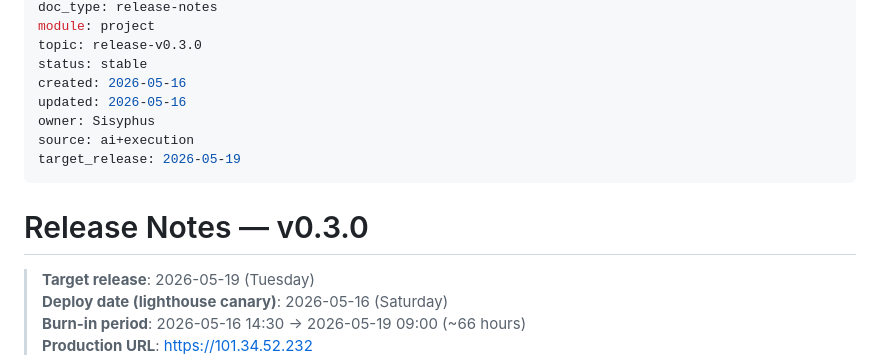
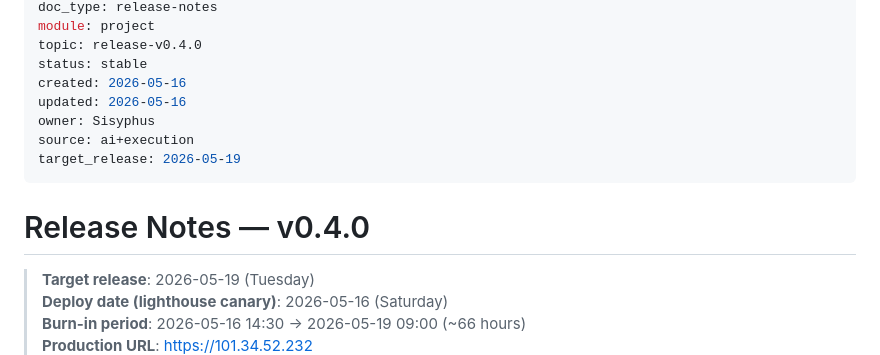
Before and after one commit to zjgulai/Lute_AI_Video, a Markdown page: docs/release/v0.4.0.md, the part around one of its changes. Rendered like a GitHub page.

Commit message:
docs(release): rename v0.3.0 \u2192 v0.4.0 (v0.3.0 tag already used 2026-05-11)
Tag bump to avoid version collision with Sprint 1 hardening release
(commit dated 2026-05-11). Content unchanged.

```diff
--- a/docs/release/v0.3.0.md
+++ b/docs/release/v0.4.0.md
@@ -4,6 +4,6 @@ description: v0.3.0 \u53d1\u7248\u8bf4\u660e\u2014 2026-05-19 (\u5468\u4e8c) \u4
 doc_type: release-notes
 module: project
-topic: release-v0.3.0
+topic: release-v0.4.0
 status: stable
 created: 2026-05-16
 updated: 2026-05-16
@@ -12,7 +12,7 @@ source: ai+execution
 target_release: 2026-05-19
 ---
 
-# Release Notes — v0.3.0
+# Release Notes — v0.4.0
 
 > **Target release**: 2026-05-19 (Tuesday)
 > **Deploy date (lighthouse canary)**: 2026-05-16 (Saturday)
```
Also changed, not shown: other parts of docs/release/v0.4.0.md (+2 -2 lines).
